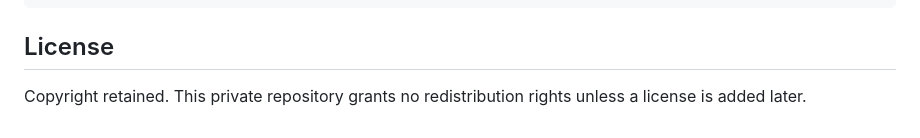
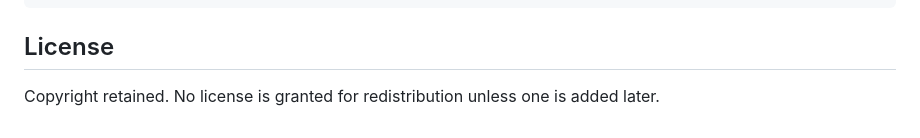
Before and after one commit to 4riful/raspberry-pi-cctv-control, a Markdown page: README.md, the part around the change. GitHub-like rendering.

Commit message:
Update license wording for public visibility

```diff
--- a/README.md
+++ b/README.md
@@ -271,4 +271,4 @@ uninstall.sh         non-destructive removal
 
 ## License
 
-Copyright retained. This private repository grants no redistribution rights unless a license is added later.
+Copyright retained. No license is granted for redistribution unless one is added later.
```
